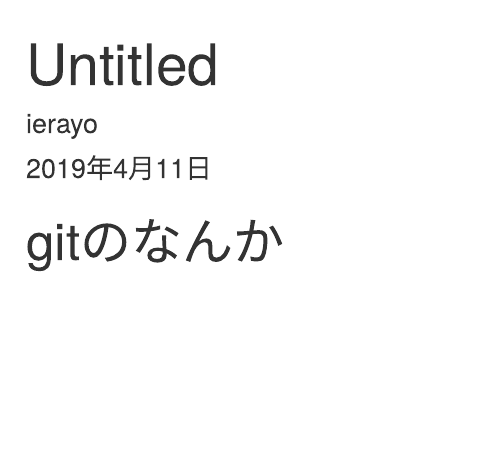
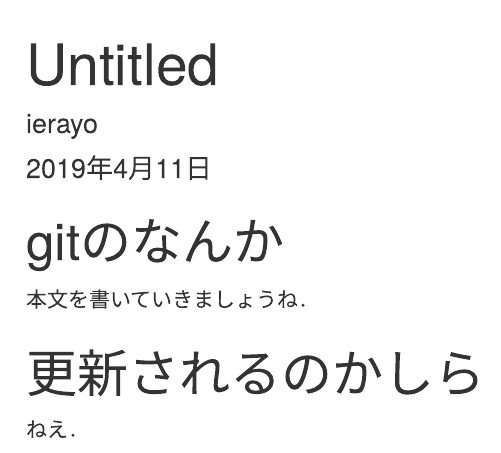
Before and after one commit to reijkn/gitTest, an R Markdown document (gitTest.Rmd): the page in a window 1100 px wide, from its top. Rendered offline with R 4.5, knitr and Pandoc, with nearby package versions.

Commit message:
second 更新したかどうかを見ている

````diff
--- a/gitTest.Rmd
+++ b/gitTest.Rmd
@@ -10,3 +10,7 @@ knitr::opts_chunk$set(echo = TRUE)
 ```
 
 # gitのなんか
+本文を書いていきましょうね．
+
+# 更新されるのかしら
+ねえ．
````
